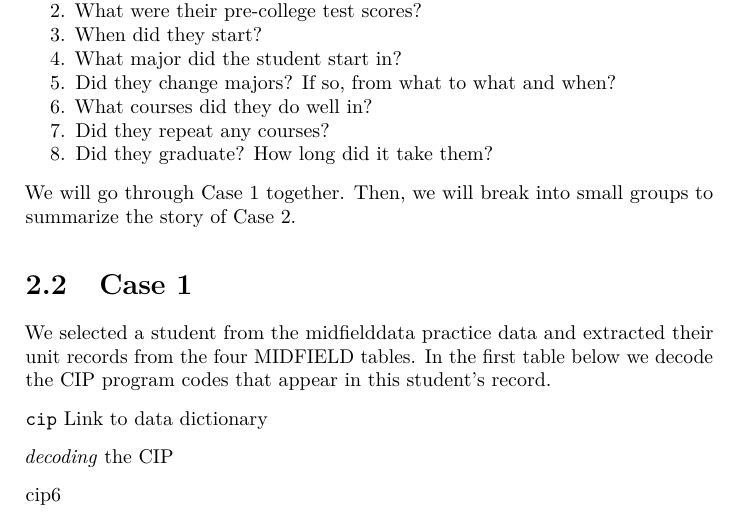
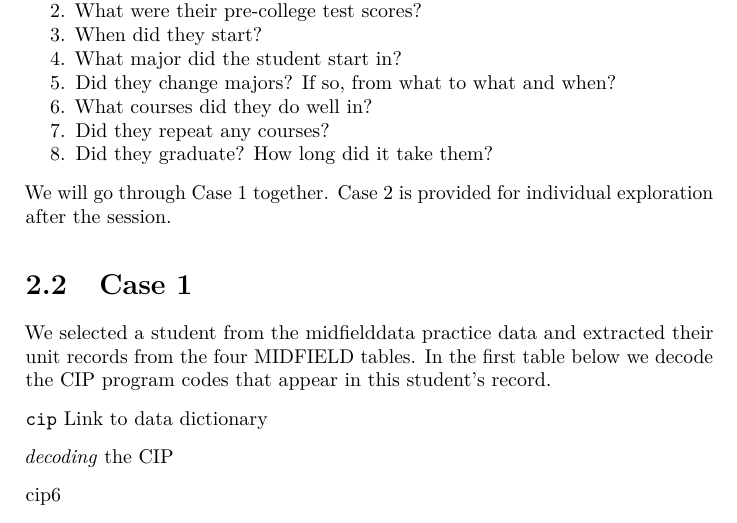
Before and after one commit to MIDFIELDR/2021-fie-special-session, a LaTeX thesis (docs/2021-FIE-Special-Session.tex): part of page 9 of 61, cut so that both start at the same text. Compiled offline with pdfLaTeX.

Commit message:
edit case page

```diff
--- a/docs/2021-FIE-Special-Session.tex
+++ b/docs/2021-FIE-Special-Session.tex
@@ -228,7 +228,7 @@ Here are some guiding questions for exploring a student's academic ``story''
   Did they graduate? How long did it take them?
 \end{enumerate}
 
-We will go through Case 1 together. Then, we will break into small groups to summarize the story of Case 2.
+We will go through Case 1 together. Case 2 is provided for individual exploration after the session.
 
 \hypertarget{case-1}{%
 \section{Case 1}\label{case-1}}
```
Also changed, not shown: docs/2021-FIE-Special-Session.pdf, 4 other files.
